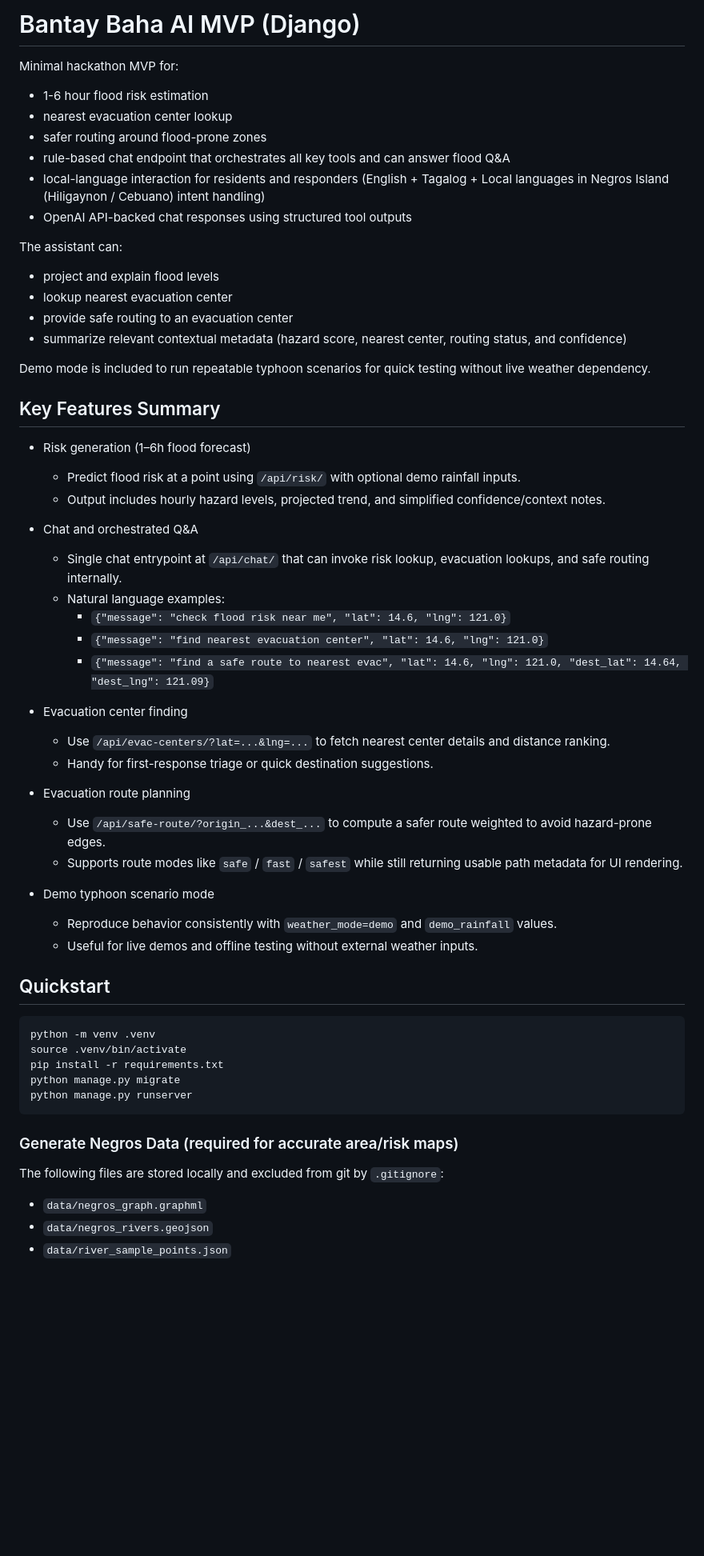
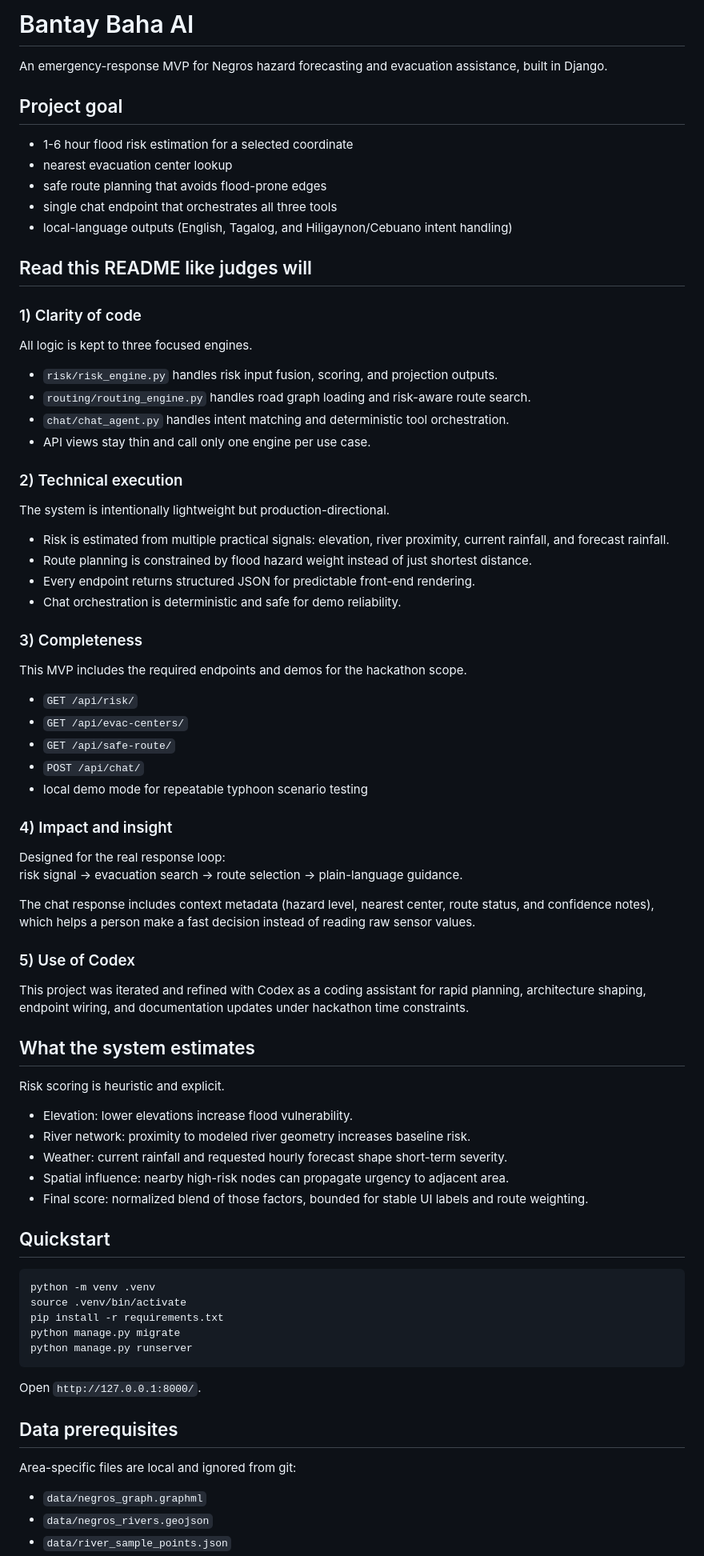
Before and after one commit to andrewnyu/bantaybaha-ai, a Markdown page: README.md, the part around one of its changes. Shown at 80% size. GitHub-like rendering; blank space fills up the shorter version.

````diff
--- a/README.md
+++ b/README.md
@@ -1,45 +1,65 @@
-# Bantay Baha AI MVP (Django)
+# Bantay Baha AI
 
-Minimal hackathon MVP for:
-- 1-6 hour flood risk estimation
+An emergency-response MVP for Negros hazard forecasting and evacuation assistance, built in Django.
+
+## Project goal
+
+- 1-6 hour flood risk estimation for a selected coordinate
 - nearest evacuation center lookup
-- safer routing around flood-prone zones
-- rule-based chat endpoint that orchestrates all key tools and can answer flood Q&A
-- local-language interaction for residents and responders (English + Tagalog + Local languages in Negros Island (Hiligaynon / Cebuano) intent handling)
-- OpenAI API-backed chat responses using structured tool outputs
+- safe route planning that avoids flood-prone edges
+- single chat endpoint that orchestrates all three tools
+- local-language outputs (English, Tagalog, and Hiligaynon/Cebuano intent handling)
 
-The assistant can:
-- project and explain flood levels
-- lookup nearest evacuation center
-- provide safe routing to an evacuation center
-- summarize relevant contextual metadata (hazard score, nearest center, routing status, and confidence)
+## Read this README like judges will
 
-Demo mode is included to run repeatable typhoon scenarios for quick testing without live weather dependency.
+### 1) Clarity of code
 
-## Key Features Summary
+All logic is kept to three focused engines.
 
-- Risk generation (1–6h flood forecast)
-  - Predict flood risk at a point using `/api/risk/` with optional demo rainfall inputs.
-  - Output includes hourly hazard levels, projected trend, and simplified confidence/context notes.
+- `risk/risk_engine.py` handles risk input fusion, scoring, and projection outputs.
+- `routing/routing_engine.py` handles road graph loading and risk-aware route search.
+- `chat/chat_agent.py` handles intent matching and deterministic tool orchestration.
+- API views stay thin and call only one engine per use case.
 
-- Chat and orchestrated Q&A
-  - Single chat entrypoint at `/api/chat/` that can invoke risk lookup, evacuation lookups, and safe routing internally.
-  - Natural language examples:
-    - `{"message": "check flood risk near me", "lat": 14.6, "lng": 121.0}`
-    - `{"message": "find nearest evacuation center", "lat": 14.6, "lng": 121.0}`
-    - `{"message": "find a safe route to nearest evac", "lat": 14.6, "lng": 121.0, "dest_lat": 14.64, "dest_lng": 121.09}`
+### 2) Technical execution
 
-- Evacuation center finding
-  - Use `/api/evac-centers/?lat=...&lng=...` to fetch nearest center details and distance ranking.
-  - Handy for first-response triage or quick destination suggestions.
+The system is intentionally lightweight but production-directional.
 
-- Evacuation route planning
-  - Use `/api/safe-route/?origin_...&dest_...` to compute a safer route weighted to avoid hazard-prone edges.
-  - Supports route modes like `safe` / `fast` / `safest` while still returning usable path metadata for UI rendering.
+- Risk is estimated from multiple practical signals: elevation, river proximity, current rainfall, and forecast rainfall.
+- Route planning is constrained by flood hazard weight instead of just shortest distance.
+- Every endpoint returns structured JSON for predictable front-end rendering.
+- Chat orchestration is deterministic and safe for demo reliability.
 
-- Demo typhoon scenario mode
-  - Reproduce behavior consistently with `weather_mode=demo` and `demo_rainfall` values.
-  - Useful for live demos and offline testing without external weather inputs.
+### 3) Completeness
+
+This MVP includes the required endpoints and demos for the hackathon scope.
+
+- `GET /api/risk/`
+- `GET /api/evac-centers/`
+- `GET /api/safe-route/`
+- `POST /api/chat/`
+- local demo mode for repeatable typhoon scenario testing
+
+### 4) Impact and insight
+
+Designed for the real response loop:
+risk signal → evacuation search → route selection → plain-language guidance.
+
+The chat response includes context metadata (hazard level, nearest center, route status, and confidence notes), which helps a person make a fast decision instead of reading raw sensor values.
+
+### 5) Use of Codex
+
+This project was iterated and refined with Codex as a coding assistant for rapid planning, architecture shaping, endpoint wiring, and documentation updates under hackathon time constraints.
+
+## What the system estimates
+
+Risk scoring is heuristic and explicit.
+
+- Elevation: lower elevations increase flood vulnerability.
+- River network: proximity to modeled river geometry increases baseline risk.
+- Weather: current rainfall and requested hourly forecast shape short-term severity.
+- Spatial influence: nearby high-risk nodes can propagate urgency to adjacent area.
+- Final score: normalized blend of those factors, bounded for stable UI labels and route weighting.
 
 ## Quickstart
 
@@ -51,9 +71,11 @@ python manage.py migrate
 python manage.py runserver
 ```
 
-### Generate Negros Data (required for accurate area/risk maps)
+Open `http://127.0.0.1:8000/`.
 
-The following files are stored locally and excluded from git by `.gitignore`:
+## Data prerequisites
+
+Area-specific files are local and ignored from git:
 
 - `data/negros_graph.graphml`
 - `data/negros_rivers.geojson`
````
Also changed, not shown: other parts of README.md (+64 -26 lines).
